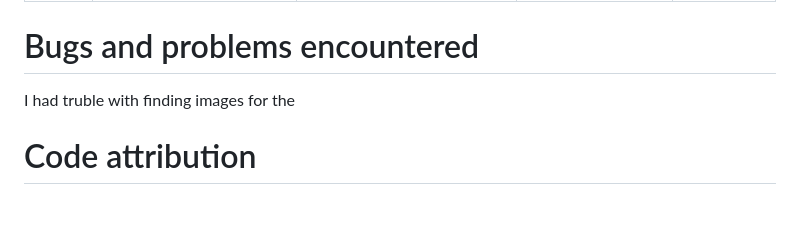
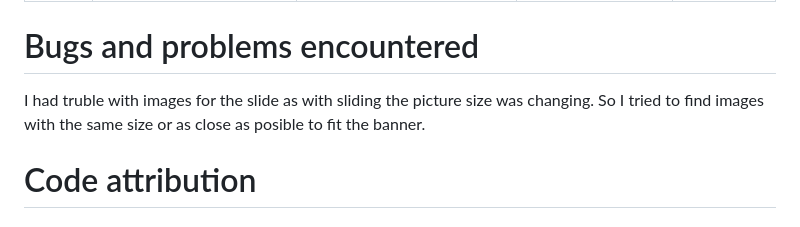
Before and after one commit to B-Mohammed2/B-Mohammed2.github.io, a Markdown page: ReadMe.md, the part around the change. Rendered like a GitHub page.

Commit message:
update bugs

```diff
--- a/ReadMe.md
+++ b/ReadMe.md
@@ -138,7 +138,7 @@ The following web browsers were used to test the display of the website includin
 | 3        |Display test for all pages on tablet|All web pages should display with no distortion|  All pages displayed correctly | N/A   |
 
 # Bugs and problems encountered
-I had truble with finding images for the
+I had truble with images for the slide as with sliding the picture size was changing. So I tried to find images with the same size or as close as posible to fit the banner.
 
 
 # Code attribution
```
